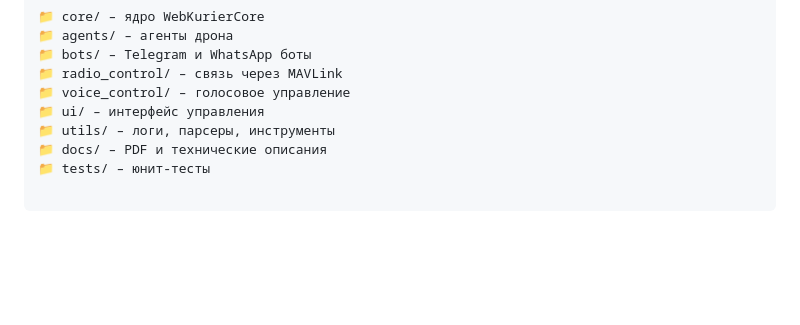
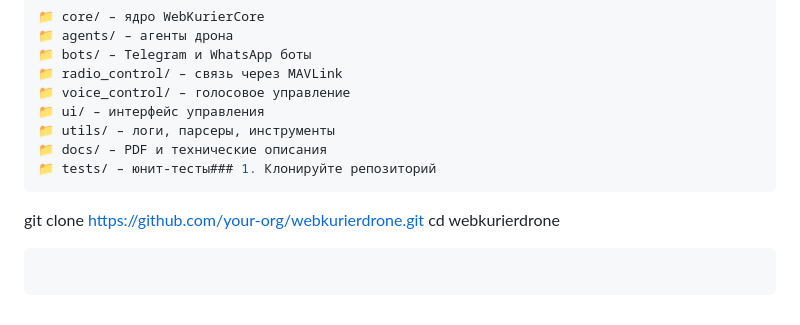
Before and after one commit to Vladislav6410/WebKurierDrone, a Markdown page: README.md, the part around the change. GitHub-like rendering; blank space fills up the shorter version.

````diff
--- a/README.md
+++ b/README.md
@@ -95,4 +95,9 @@ docker run -p 5000:5000 webkurier
 📁 ui/ – интерфейс управления
 📁 utils/ – логи, парсеры, инструменты
 📁 docs/ – PDF и технические описания
-📁 tests/ – юнит-тесты
+📁 tests/ – юнит-тесты### 1. Клонируйте репозиторий
+```
+git clone https://github.com/your-org/webkurierdrone.git
+cd webkurierdrone
+```
+```
````
